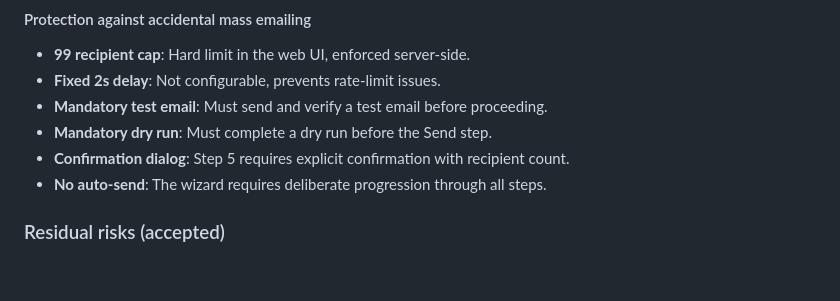
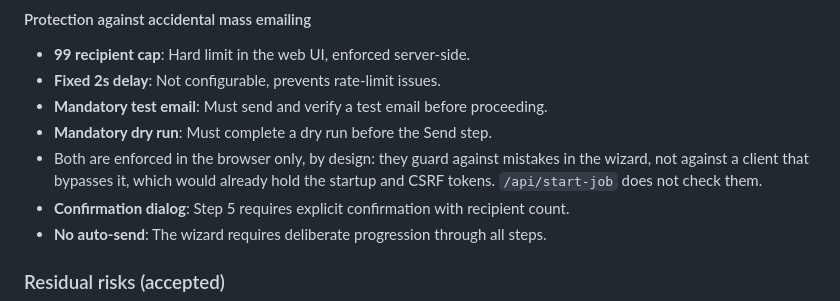
Before and after one commit to sjmurdoch/MergeMail365, a Markdown page: docs/web-ui-plan.md, the part around the change. GitHub-like rendering; blank space fills up the shorter version.

```diff
--- a/docs/web-ui-plan.md
+++ b/docs/web-ui-plan.md
@@ -548,6 +548,7 @@ Desktop mode applies all of the above unchanged. The pywebview window is just an
 - **Fixed 2s delay**: Not configurable, prevents rate-limit issues.
 - **Mandatory test email**: Must send and verify a test email before proceeding.
 - **Mandatory dry run**: Must complete a dry run before the Send step.
+- Both are enforced in the browser only, by design: they guard against mistakes in the wizard, not against a client that bypasses it, which would already hold the startup and CSRF tokens. `/api/start-job` does not check them.
 - **Confirmation dialog**: Step 5 requires explicit confirmation with recipient count.
 - **No auto-send**: The wizard requires deliberate progression through all steps.
 
```
Also changed, not shown: CLAUDE.md (+1 -1 lines), docs/quint-model-plan.md (+4 -4 lines).
